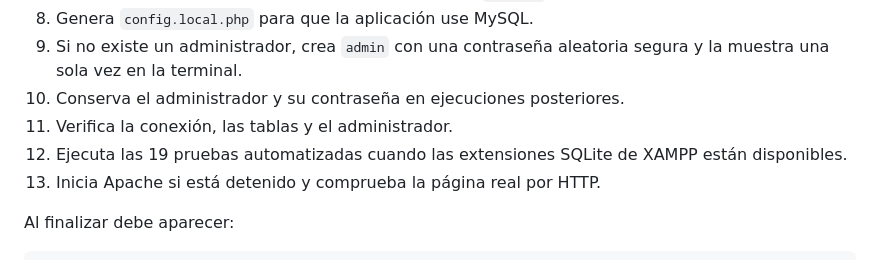
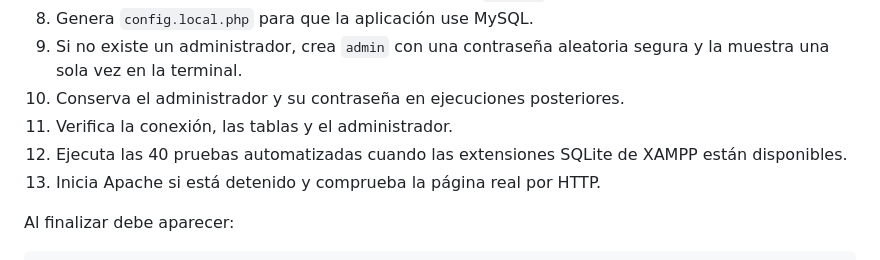
Before and after one commit to MilagrosPozzo/SGSII, a Markdown page: README.md, the part around the change. GitHub-like rendering.

Commit message:
Update number of automated tests in README

```diff
--- a/README.md
+++ b/README.md
@@ -54,7 +54,7 @@ powershell -ExecutionPolicy Bypass -File .\scripts\install_xampp.ps1 -XamppPath
 9. Si no existe un administrador, crea `admin` con una contraseña aleatoria segura y la muestra una sola vez en la terminal.
 10. Conserva el administrador y su contraseña en ejecuciones posteriores.
 11. Verifica la conexión, las tablas y el administrador.
-12. Ejecuta las 19 pruebas automatizadas cuando las extensiones SQLite de XAMPP están disponibles.
+12. Ejecuta las 40 pruebas automatizadas cuando las extensiones SQLite de XAMPP están disponibles.
 13. Inicia Apache si está detenido y comprueba la página real por HTTP.
 
 Al finalizar debe aparecer:
```
